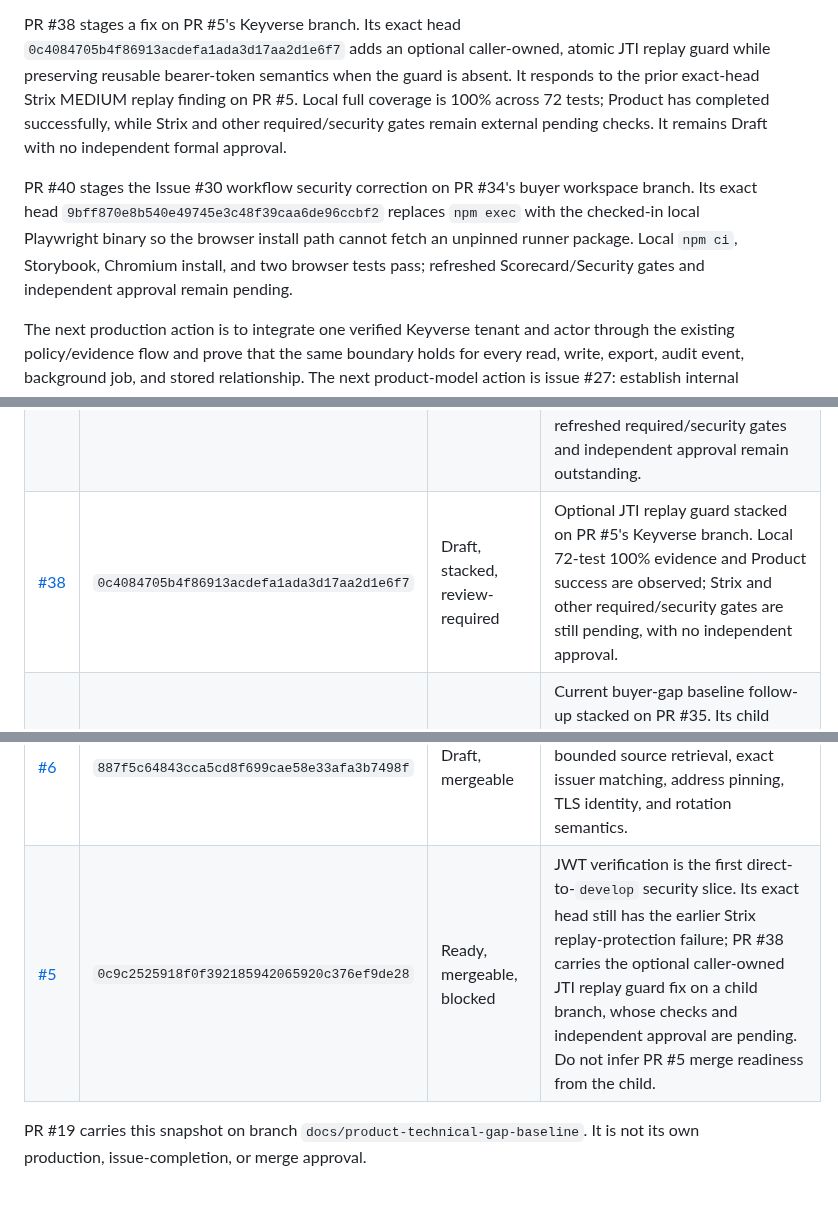
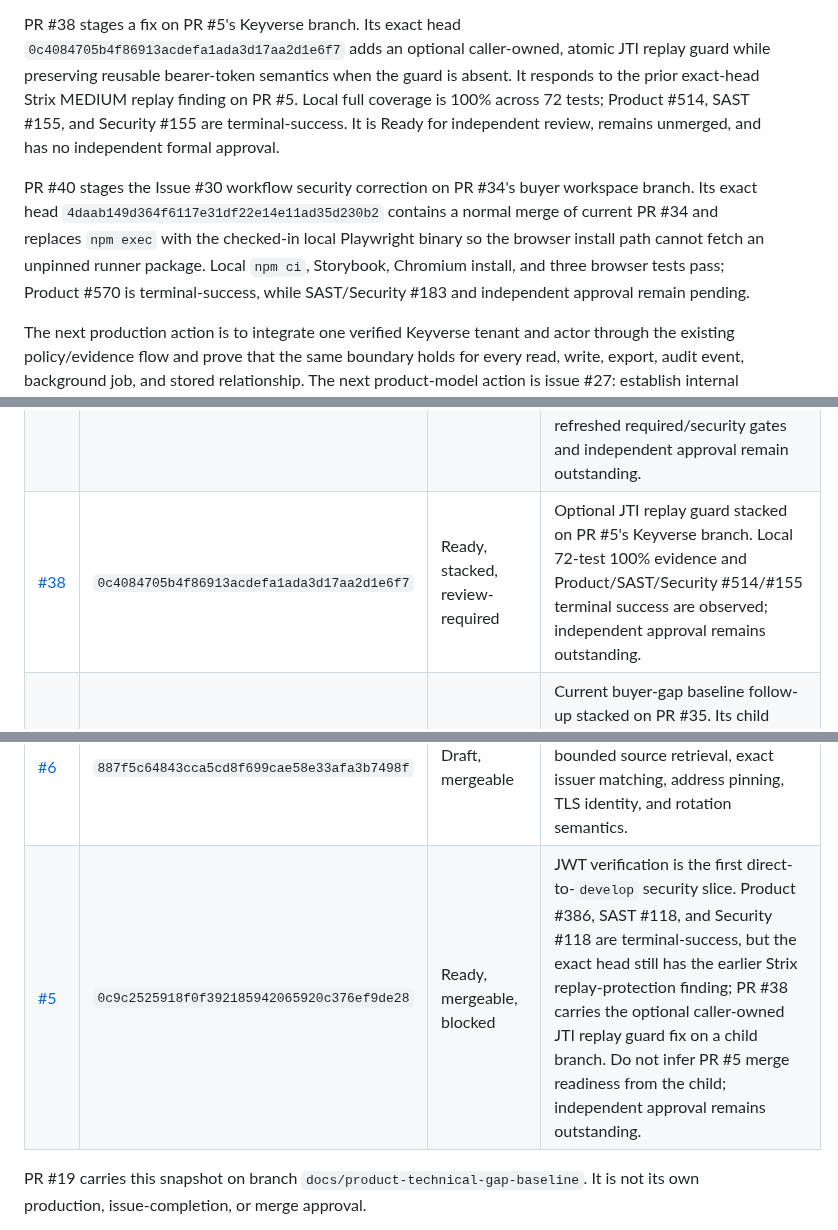
Before and after one commit to ContextualWisdomLab/governance-risk-compliance, a Markdown page: docs/product-technical-gap-baseline.md, 3 parts joined by grey strips. Rendered like a GitHub page; blank space fills up the shorter version.

Commit message:
docs: record Keyverse replay review state

```diff
--- a/docs/product-technical-gap-baseline.md
+++ b/docs/product-technical-gap-baseline.md
@@ -71,15 +71,16 @@ PR #38 stages a fix on PR #5's Keyverse branch. Its exact head
 `0c4084705b4f86913acdefa1ada3d17aa2d1e6f7` adds an optional caller-owned,
 atomic JTI replay guard while preserving reusable bearer-token semantics when
 the guard is absent. It responds to the prior exact-head Strix MEDIUM replay
-finding on PR #5. Local full coverage is 100% across 72 tests; Product has
-completed successfully, while Strix and other required/security gates remain
-external pending checks. It remains Draft with no independent formal approval.
+finding on PR #5. Local full coverage is 100% across 72 tests; Product #514,
+SAST #155, and Security #155 are terminal-success. It is Ready for independent
+review, remains unmerged, and has no independent formal approval.
 
 PR #40 stages the Issue #30 workflow security correction on PR #34's buyer
-workspace branch. Its exact head `9bff870e8b540e49745e3c48f39caa6de96ccbf2`
-replaces `npm exec` with the checked-in local Playwright binary so the browser
-install path cannot fetch an unpinned runner package. Local `npm ci`, Storybook,
-Chromium install, and two browser tests pass; refreshed Scorecard/Security gates
+workspace branch. Its exact head `4daab149d364f6117e31df22e14e11ad35d230b2`
+contains a normal merge of current PR #34 and replaces `npm exec` with the
+checked-in local Playwright binary so the browser install path cannot fetch an
+unpinned runner package. Local `npm ci`, Storybook, Chromium install, and three
+browser tests pass; Product #570 is terminal-success, while SAST/Security #183
 and independent approval remain pending.
 
 The next production action is to integrate one verified Keyverse tenant and
@@ -207,14 +208,14 @@ self-approval, admin merge, force-push, or predecessor-head evidence is valid.
 | [#35](https://github.com/ContextualWisdomLab/governance-risk-compliance/pull/35) | `2861c9c5bfd17f6ac6778e42db1b4d735a809ce9` | Draft, stacked, review-required | Buyer-gap baseline refresh for PR #33 and PR #34 on the baseline branch. PR #39 carries the current queue follow-up; neither docs PR is production, issue-completion, or merge approval evidence. |
 | [#36](https://github.com/ContextualWisdomLab/governance-risk-compliance/pull/36) | `cb1a48395109c87c17ad287ea1fc81dc25b135e1` | Draft, stacked, review-required | Review fixes for PR #32 on `feat/internal-control-model`, including owner graph guards and objective/definition race conflicts. Local 157-test 100% evidence and PostgreSQL 18.6 upgrade/graph probes pass; Product is green, while required/security gates and independent approval remain outstanding. |
 | [#37](https://github.com/ContextualWisdomLab/governance-risk-compliance/pull/37) | `bfb3f61767886075be32b669871cc4b21b168708` | Draft, mergeable, review-required | Issue #29 catalog-provenance slice on `develop`. Current head makes the HTTP source-host allowlist server-owned; local full 100% evidence and PostgreSQL 18.6 host-boundary probe pass. Scope excludes remote source retrieval and OSCAL/OLIR parsing; refreshed required/security gates and independent approval remain outstanding. |
-| [#38](https://github.com/ContextualWisdomLab/governance-risk-compliance/pull/38) | `0c4084705b4f86913acdefa1ada3d17aa2d1e6f7` | Draft, stacked, review-required | Optional JTI replay guard stacked on PR #5's Keyverse branch. Local 72-test 100% evidence and Product success are observed; Strix and other required/security gates are still pending, with no independent approval. |
+| [#38](https://github.com/ContextualWisdomLab/governance-risk-compliance/pull/38) | `0c4084705b4f86913acdefa1ada3d17aa2d1e6f7` | Ready, stacked, review-required | Optional JTI replay guard stacked on PR #5's Keyverse branch. Local 72-test 100% evidence and Product/SAST/Security #514/#155 terminal success are observed; independent approval remains outstanding. |
 | [#39](https://github.com/ContextualWisdomLab/governance-risk-compliance/pull/39) | parent `2861c9c5bfd17f6ac6778e42db1b4d735a809ce9` | Draft, stacked, review-required | Current buyer-gap baseline follow-up stacked on PR #35. Its child head is intentionally tracked by the PR metadata because this document records the queue it describes; it records the exact heads and observed boundaries for PR #36, #37, and #38 and remains documentation evidence only. |
 | [#40](https://github.com/ContextualWisdomLab/governance-risk-compliance/pull/40) | `4daab149d364f6117e31df22e14e11ad35d230b2` | Draft, stacked, review-required | Scorecard Pinned-Dependencies fix for PR #34. A normal merge commit brings the current PR34 base into the child; the stacked diff remains one workflow-line change. Local Python 53-test/100% coverage, Interrogate 100%, Storybook, actionlint, and three browser tests pass; Product #570 is successful, SAST/Security #183 are queued, and independent approval remains outstanding. |
 | [#19](https://github.com/ContextualWisdomLab/governance-risk-compliance/pull/19) | `de571802239ba819b0fd5201993f2e20ddad5645` (2026-08-21) | Ready, review-required | Documentation baseline and GRC roadmap review fixes. The current head makes `not_applicable` require an exact authorized decision, maps applicable-without-implementation/evidence to `unknown`, records `posture-projection-v1` and input fact versions, and enumerates the complete release-gate token set. Prior checks do not transfer; Product #576 and SAST/Security #186 are queued, and independent approval remains outstanding. |
 | [#16](https://github.com/ContextualWisdomLab/governance-risk-compliance/pull/16) | `c1496be499473befc273ff55ea284ac9f5582b73` | Draft, mergeable | Tenant isolation remains stacked behind #7. Preserve the shared official catalog outside tenant-owned records; regenerate all current-head gates after parent integration. |
 | [#7](https://github.com/ContextualWisdomLab/governance-risk-compliance/pull/7) | `ebac50ccbb9cf528044cc53d4832ceec176b50c9` | Draft, mergeable | Route enforcement remains stacked behind #6. Revalidate every protected route and scope on the integrated parent. |
 | [#6](https://github.com/ContextualWisdomLab/governance-risk-compliance/pull/6) | `887f5c64843cca5cd8f699cae58e33afa3b7498f` | Draft, mergeable | OIDC/JWKS loading remains stacked behind #5. Preserve bounded source retrieval, exact issuer matching, address pinning, TLS identity, and rotation semantics. |
-| [#5](https://github.com/ContextualWisdomLab/governance-risk-compliance/pull/5) | `0c9c2525918f0f392185942065920c376ef9de28` | Ready, mergeable, blocked | JWT verification is the first direct-to-`develop` security slice. Its exact head still has the earlier Strix replay-protection failure; PR #38 carries the optional caller-owned JTI replay guard fix on a child branch, whose checks and independent approval are pending. Do not infer PR #5 merge readiness from the child. |
+| [#5](https://github.com/ContextualWisdomLab/governance-risk-compliance/pull/5) | `0c9c2525918f0f392185942065920c376ef9de28` | Ready, mergeable, blocked | JWT verification is the first direct-to-`develop` security slice. Product #386, SAST #118, and Security #118 are terminal-success, but the exact head still has the earlier Strix replay-protection finding; PR #38 carries the optional caller-owned JTI replay guard fix on a child branch. Do not infer PR #5 merge readiness from the child; independent approval remains outstanding. |
 
 PR #19 carries this snapshot on branch `docs/product-technical-gap-baseline`.
 It is not its own production, issue-completion, or merge approval.
```
